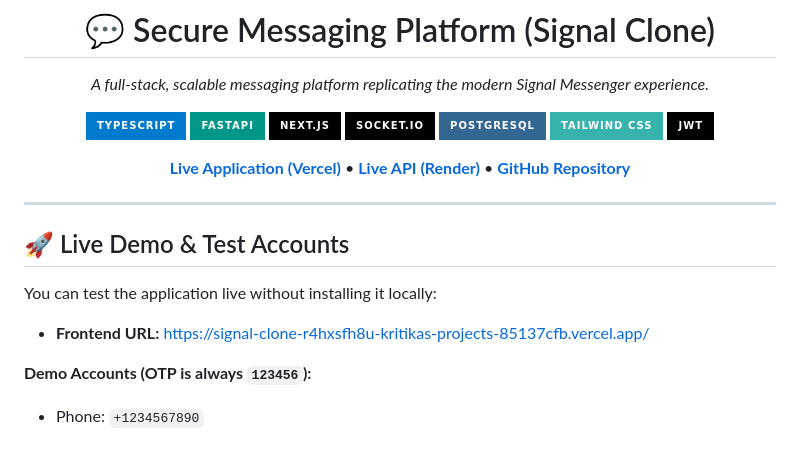
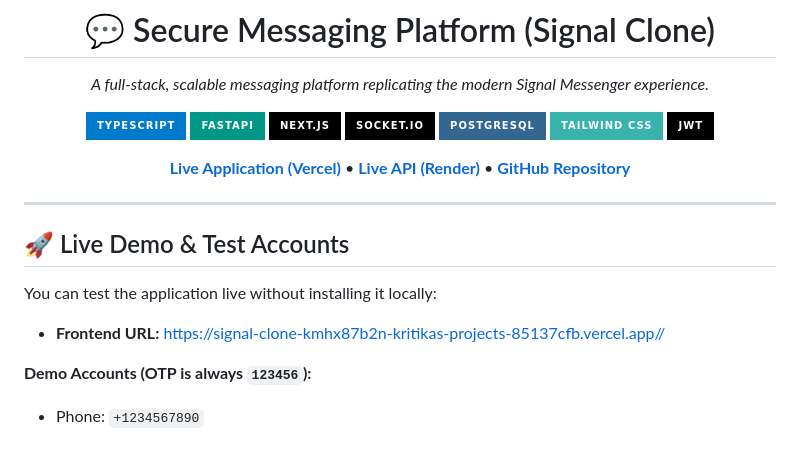
Before and after one commit to kritika038/signal-clone, a Markdown page: README.md, the part around one of its changes. GitHub-like rendering; badges without logos.

```diff
--- a/README.md
+++ b/README.md
@@ -21,7 +21,7 @@
 ## 🚀 Live Demo & Test Accounts
 
 You can test the application live without installing it locally:
-- **Frontend URL:** [https://signal-clone-r4hxsfh8u-kritikas-projects-85137cfb.vercel.app/](https://signal-clone-hzmyyx7qq-kritikas-projects-85137cfb.vercel.app/)
+- **Frontend URL:** [https://signal-clone-kmhx87b2n-kritikas-projects-85137cfb.vercel.app//](https://signal-clone-kmhx87b2n-kritikas-projects-85137cfb.vercel.app/)
 
 **Demo Accounts (OTP is always `123456`):**
 - Phone: `+1234567890`
```
Also changed, not shown: other parts of README.md (+1 -1 lines).
